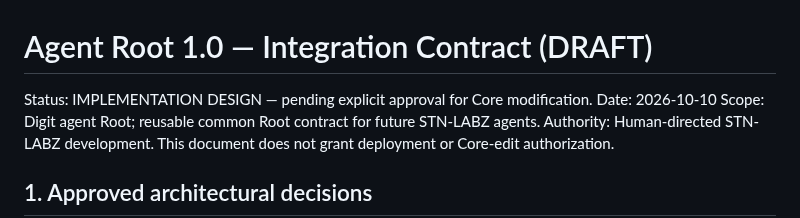
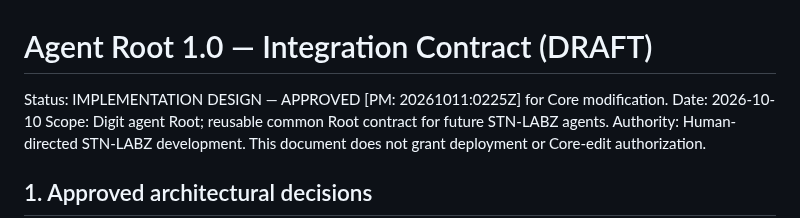
Before and after one commit to stnlabz/digit, a Markdown page: docs/AGENT_ROOT_1.0_INTEGRATION_CONTRACT.md, the part around the change. Rendered like a GitHub page.

```diff
--- a/docs/AGENT_ROOT_1.0_INTEGRATION_CONTRACT.md
+++ b/docs/AGENT_ROOT_1.0_INTEGRATION_CONTRACT.md
@@ -1,6 +1,6 @@
 # Agent Root 1.0 — Integration Contract (DRAFT)
 
-Status: IMPLEMENTATION DESIGN — pending explicit approval for Core modification.
+Status: IMPLEMENTATION DESIGN — APPROVED [PM: 20261011:0225Z] for Core modification.
 Date: 2026-10-10
 Scope: Digit agent Root; reusable common Root contract for future STN-LABZ agents.
 Authority: Human-directed STN-LABZ development. This document does not grant deployment or Core-edit authorization.
```
